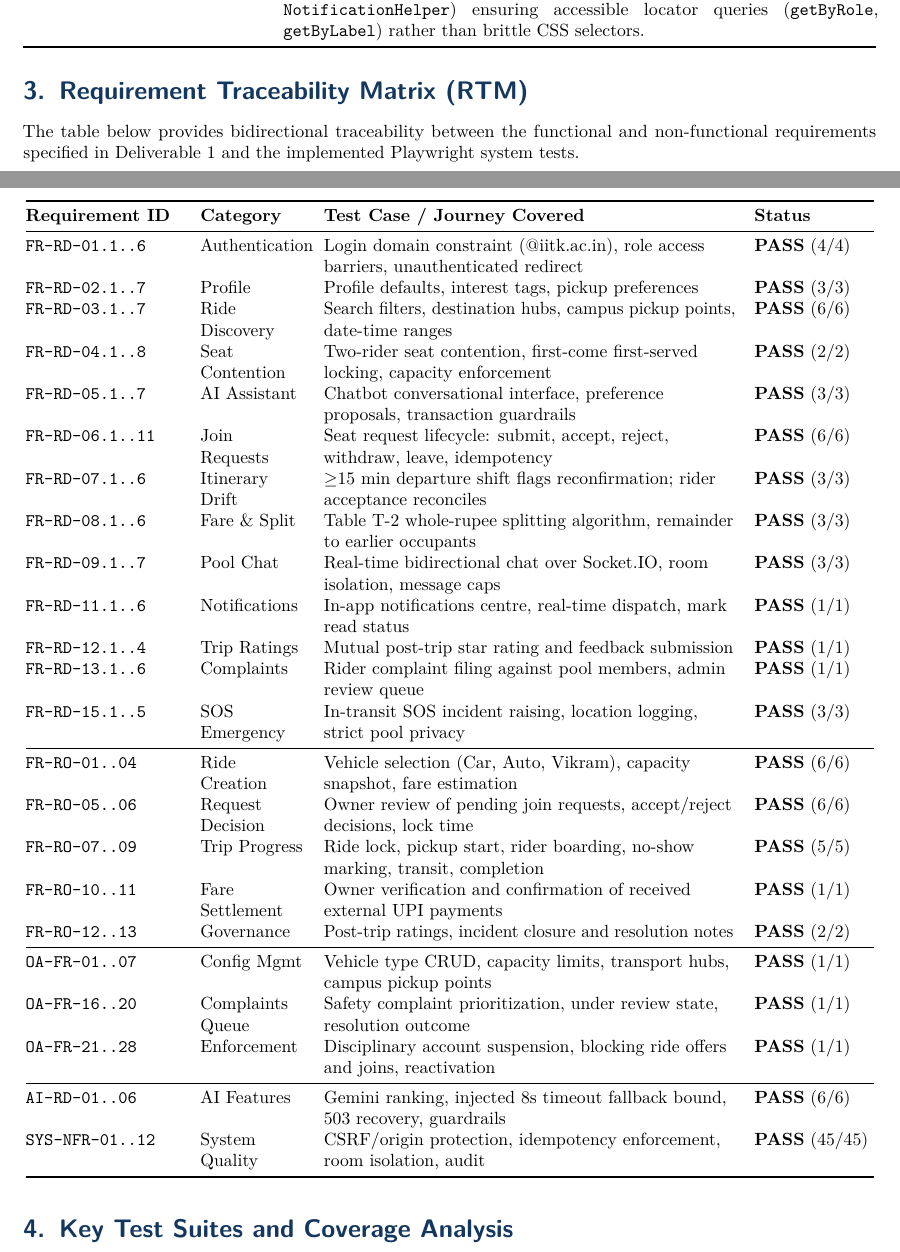
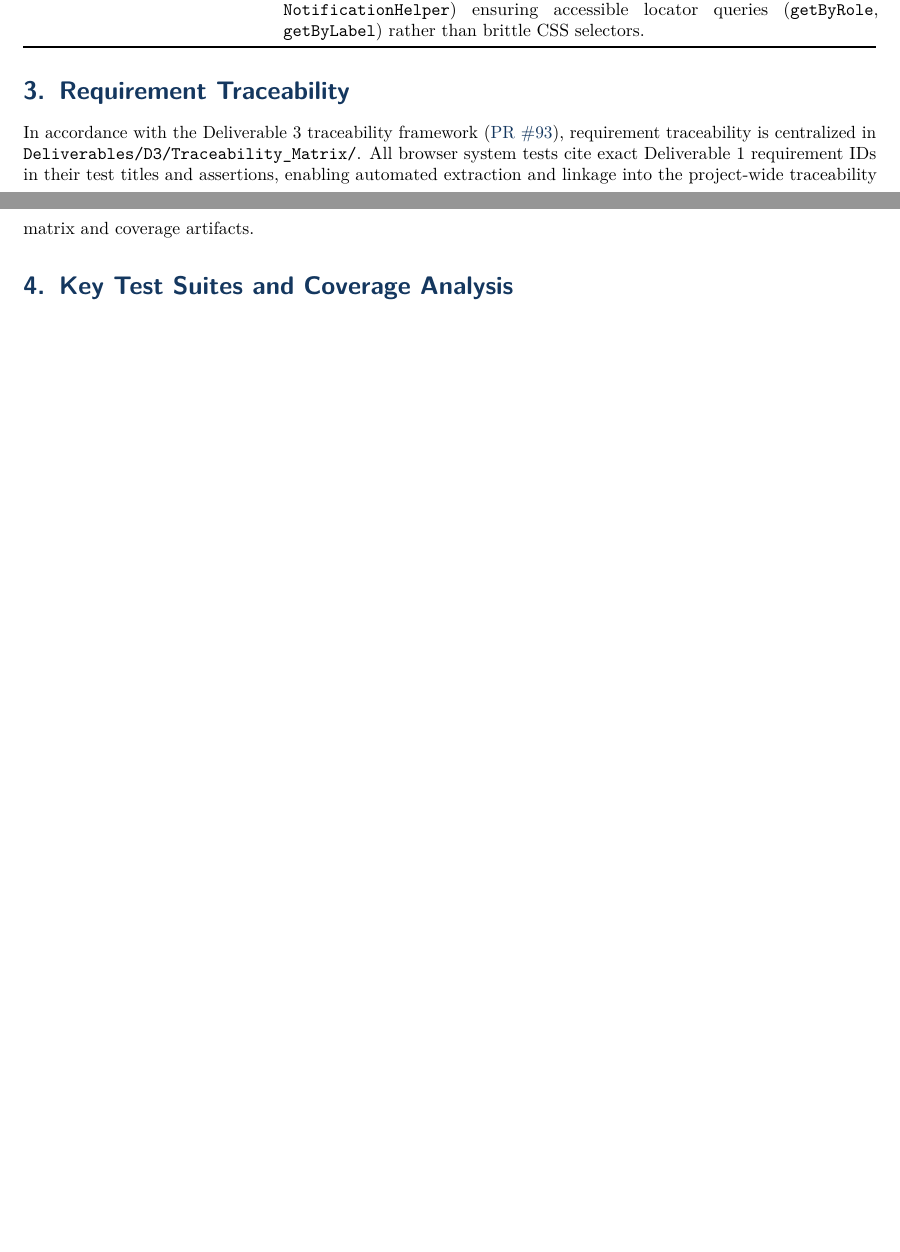
Before and after one commit to CS455-Carpooling/Campus_Ridepooling_Automation, a LaTeX document (Deliverables/D3/System_Test_Report/main.tex): two parts of pages 1 and 2 of 3, joined at a grey line, cut so that both start at the same text, the shorter picture padded with empty space. Compiled offline with pdfLaTeX.

Commit message:
docs(e2e): align D1 requirement IDs and link to central traceability matrix

```diff
--- a/Deliverables/D3/System_Test_Report/main.tex
+++ b/Deliverables/D3/System_Test_Report/main.tex
@@ -35,43 +35,9 @@ The system testing framework is built on Playwright Test with TypeScript, struct
 \bottomrule
 \end{tabularx}
 
-\section{Requirement Traceability Matrix (RTM)}
+\section{Requirement Traceability}
 
-The table below provides bidirectional traceability between the functional and non-functional requirements specified in Deliverable 1 and the implemented Playwright system tests.
-
-\begin{longtable}{@{}>{\raggedright\arraybackslash}p{0.18\linewidth}>{\raggedright\arraybackslash}p{0.12\linewidth}>{\raggedright\arraybackslash}p{0.48\linewidth}>{\raggedright\arraybackslash}p{0.14\linewidth}@{}}
-\toprule
-\textbf{Requirement ID} & \textbf{Category} & \textbf{Test Case / Journey Covered} & \textbf{Status} \\
-\midrule
-\endhead
-\texttt{FR-RD-01.1..6} & Authentication & Login domain constraint (@iitk.ac.in), role access barriers, unauthenticated redirect & \textbf{PASS} (4/4) \\
-\texttt{FR-RD-02.1..7} & Profile & Profile defaults, interest tags, pickup preferences & \textbf{PASS} (3/3) \\
-\texttt{FR-RD-03.1..7} & Ride Discovery & Search filters, destination hubs, campus pickup points, date-time ranges & \textbf{PASS} (6/6) \\
-\texttt{FR-RD-04.1..8} & Seat Contention & Two-rider seat contention, first-come first-served locking, capacity enforcement & \textbf{PASS} (2/2) \\
-\texttt{FR-RD-05.1..7} & AI Assistant & Chatbot conversational interface, preference proposals, transaction guardrails & \textbf{PASS} (3/3) \\
-\texttt{FR-RD-06.1..11} & Join Requests & Seat request lifecycle: submit, accept, reject, withdraw, leave, idempotency & \textbf{PASS} (6/6) \\
-\texttt{FR-RD-07.1..6} & Itinerary Drift & $\ge$15 min departure shift flags reconfirmation; rider acceptance reconciles & \textbf{PASS} (3/3) \\
-\texttt{FR-RD-08.1..6} & Fare \& Split & Table T-2 whole-rupee splitting algorithm, remainder to earlier occupants & \textbf{PASS} (3/3) \\
-\texttt{FR-RD-09.1..7} & Pool Chat & Real-time bidirectional chat over Socket.IO, room isolation, message caps & \textbf{PASS} (3/3) \\
-\texttt{FR-RD-11.1..6} & Notifications & In-app notifications centre, real-time dispatch, mark read status & \textbf{PASS} (1/1) \\
-\texttt{FR-RD-12.1..4} & Trip Ratings & Mutual post-trip star rating and feedback submission & \textbf{PASS} (1/1) \\
-\texttt{FR-RD-13.1..6} & Complaints & Rider complaint filing against pool members, admin review queue & \textbf{PASS} (1/1) \\
-\texttt{FR-RD-15.1..5} & SOS Emergency & In-transit SOS incident raising, location logging, strict pool privacy & \textbf{PASS} (3/3) \\
-\midrule
-\texttt{FR-RO-01..04} & Ride Creation & Vehicle selection (Car, Auto, Vikram), capacity snapshot, fare estimation & \textbf{PASS} (6/6) \\
-\texttt{FR-RO-05..06} & Request Decision & Owner review of pending join requests, accept/reject decisions, lock time & \textbf{PASS} (6/6) \\
-\texttt{FR-RO-07..09} & Trip Progress & Ride lock, pickup start, rider boarding, no-show marking, transit, completion & \textbf{PASS} (5/5) \\
-\texttt{FR-RO-10..11} & Fare Settlement & Owner verification and confirmation of received external UPI payments & \textbf{PASS} (1/1) \\
-\texttt{FR-RO-12..13} & Governance & Post-trip ratings, incident closure and resolution notes & \textbf{PASS} (2/2) \\
-\midrule
-\texttt{OA-FR-01..07} & Config Mgmt & Vehicle type CRUD, capacity limits, transport hubs, campus pickup points & \textbf{PASS} (1/1) \\
-\texttt{OA-FR-16..20} & Complaints Queue & Safety complaint prioritization, under review state, resolution outcome & \textbf{PASS} (1/1) \\
-\texttt{OA-FR-21..28} & Enforcement & Disciplinary account suspension, blocking ride offers and joins, reactivation & \textbf{PASS} (1/1) \\
-\midrule
-\texttt{AI-RD-01..06} & AI Features & Gemini ranking, injected 8s timeout fallback bound, 503 recovery, guardrails & \textbf{PASS} (6/6) \\
-\texttt{SYS-NFR-01..12} & System Quality & CSRF/origin protection, idempotency enforcement, room isolation, audit & \textbf{PASS} (45/45) \\
-\bottomrule
-\end{longtable}
+In accordance with the Deliverable 3 traceability framework (\href{https://github.com/CS455-Carpooling/Campus_Ridepooling_Automation/pull/93}{PR \#93}), requirement traceability is centralized in \file{Deliverables/D3/Traceability\_Matrix/}. All browser system tests cite exact Deliverable 1 requirement IDs in their test titles and assertions, enabling automated extraction and linkage into the project-wide traceability matrix and coverage artifacts.
 
 \section{Key Test Suites and Coverage Analysis}
 
```
Also changed, not shown: Deliverables/D3/System_Test_Report/README.md, 5 other files.
